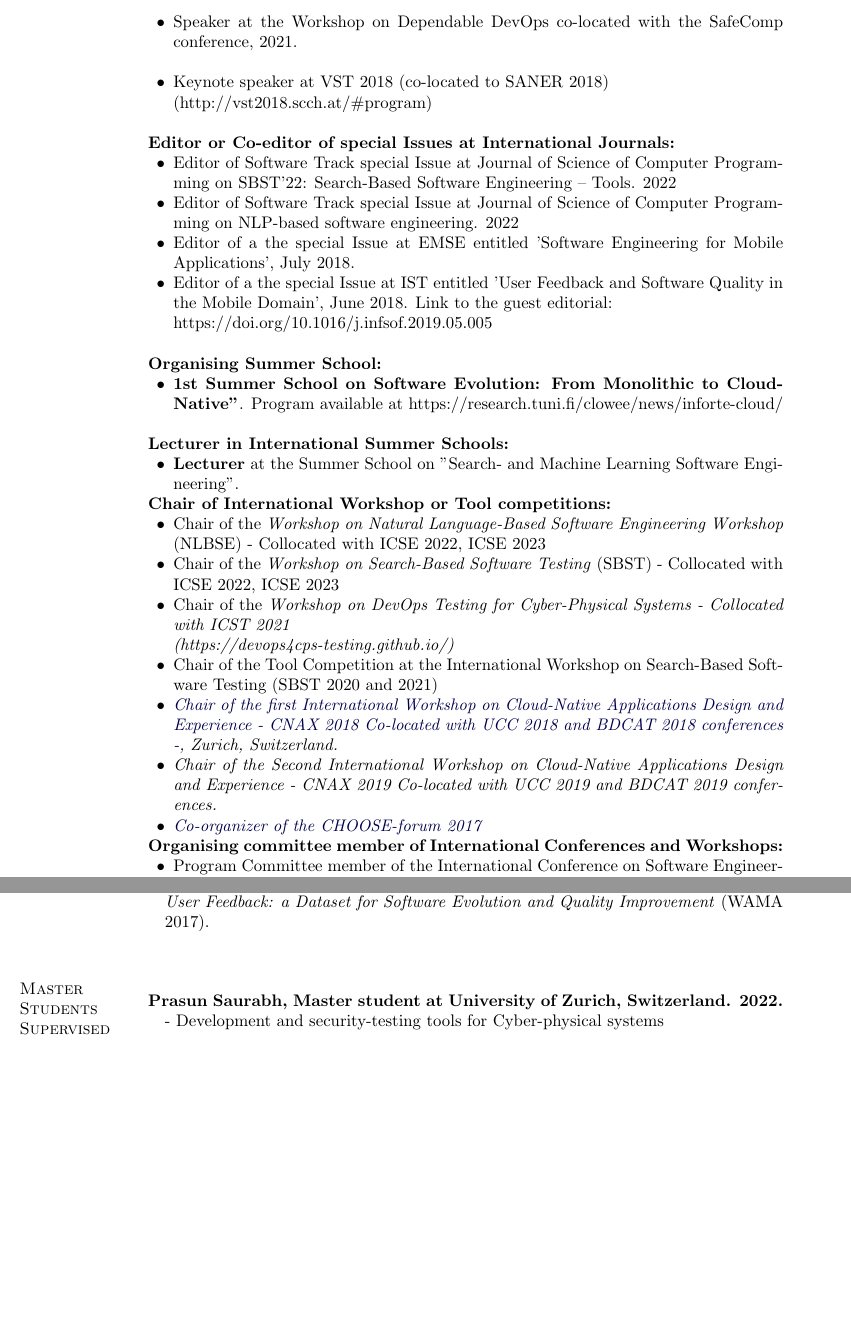
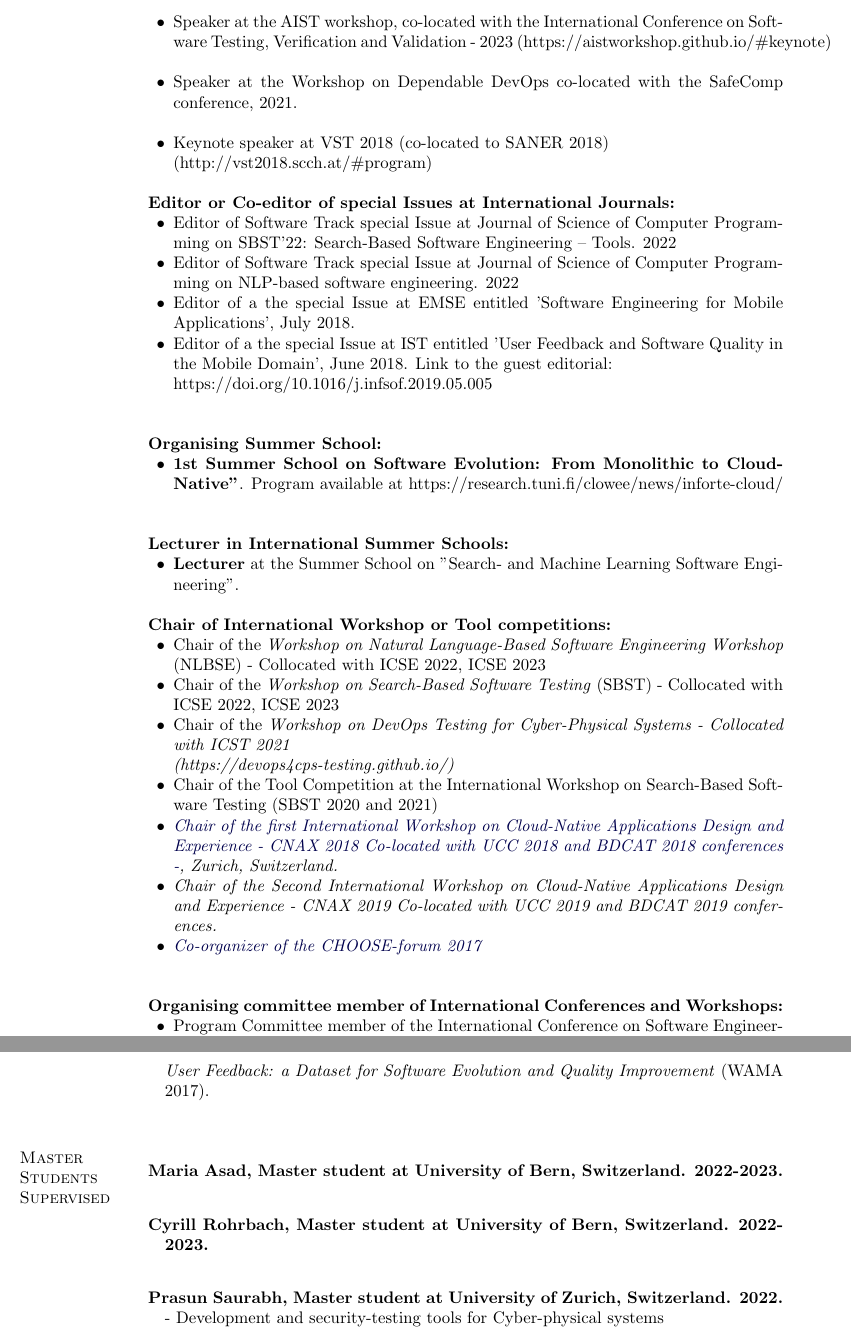
Before and after one commit to spanichella/spanichella.github.io, a LaTeX CV (img/CV/CV.tex): two parts of pages 18 and 23 of 27 before the commit and two parts of pages 18 and 24 of 27 after it, joined at a grey line, cut at the place of the change, the shorter picture padded with empty space. Compiled offline with pdfLaTeX.

Commit message:
Add files via upload

```diff
--- a/img/CV/CV.tex
+++ b/img/CV/CV.tex
@@ -694,6 +694,7 @@ Technical coordinator of the Innosuisse project "ARIES: Exploiting User Journeys
 
 \textbf{Keynote Speaker of International Conferences and co-located events:}
 \begin{innerlist}
+\item Speaker at the AIST workshop, co-located with the International Conference on Software Testing, Verification and Validation - 2023  (https://aistworkshop.github.io/\#keynote) \\
 \item Speaker at the Workshop on Dependable DevOps co-located with the SafeComp conference, 2021.\\
 \item Keynote speaker at VST 2018 (co-located to SANER 2018) \\(http://vst2018.scch.at/\#program)
 	\\
@@ -705,18 +706,18 @@ Technical coordinator of the Innosuisse project "ARIES: Exploiting User Journeys
 \item Editor of Software Track special Issue at Journal of Science of Computer Programming on NLP-based software engineering. 2022
 \item Editor of a the special Issue at EMSE entitled 'Software Engineering for Mobile Applications', July 2018.
 \item Editor of a the special Issue at IST entitled 'User Feedback and Software Quality in the Mobile Domain',  June 2018. Link to the guest editorial:\\ https://doi.org/10.1016/j.infsof.2019.05.005
-	\\
+	\\\\
 \end{innerlist}
 
 \textbf{Organising Summer School:}
 \begin{innerlist}
 \item \textbf{1st Summer School on Software Evolution: From Monolithic to Cloud-Native"}. Program available at https://research.tuni.fi/clowee/news/inforte-cloud/
-	\\
+	\\\\
 \end{innerlist}
 
 \textbf{Lecturer in International Summer Schools:}
 \begin{innerlist}
-\item \textbf{Lecturer} at the Summer School on "Search- and Machine Learning Software Engineering".
+\item \textbf{Lecturer} at the Summer School on "Search- and Machine Learning Software Engineering". \\
 \end{innerlist}
 
 
@@ -740,7 +741,7 @@ Co-located with UCC 2018 and BDCAT 2018 conferences -}}, Zurich, Switzerland.}
        \item \emph{\href{}
                    {\textit{Chair of the Second International Workshop on Cloud-Native Applications Design and Experience - CNAX 2019
 Co-located with UCC 2019 and BDCAT 2019 conferences}}.}
-\item \textit{\href{http://www.choose.s-i.ch/events/forum2017/index.html}{Co-organizer of the CHOOSE-forum 2017}}
+\item \textit{\href{http://www.choose.s-i.ch/events/forum2017/index.html}{Co-organizer of the CHOOSE-forum 2017\\\\}}
 \end{innerlist}
 
 %\on{Get rid of all the emphasis (no italics needed).}\\
@@ -754,5 +755,5 @@ Co-located with UCC 2019 and BDCAT 2019 conferences}}.}
 \item Program Committee member of the  International Conference on Software and Data Technologies (2021)
-\item Program Committee member of the International Conference on Program Comprehension (ICPC 2022, ICPC 2020, 2017, 2016, 2015, 2014).
+\item Program Committee member of the International Conference on Program Comprehension (ICPC 2023, 2022, ICPC 2020, 2017, 2016, 2015, 2014).
 \item Program Committee member of  the International Conference on Mining Software Repositories (MSR 2022, 2020, 2019, 2018, 2016)
 \item Program Committee member of  the Internation Conferance on Software Analysis, Evolution and Reengineering (SANER 2023, 2022, 2021, 2020, 2019, 2017)
 \item Program Committee member of  the  Quality Aspects in Digital Twins and Cyber-physical Systems (QUATIC 2022)
@@ -1099,6 +1100,9 @@ The funding will support and complement the studies of a Ph.D. student working i
                                       \textit{- Android Apps and User Feedback: a Dataset for Software Evolution and Quality Improvement}  (WAMA 2017). \\
 
 \section{Master Students Supervised}
+
+\item  \textbf{Maria Asad, Master student at University of Bern, Switzerland. 2022-2023.}\\
+\item  \textbf{Cyrill Rohrbach, Master student at University of Bern, Switzerland. 2022-2023.}\\
 \item  \textbf{Prasun Saurabh, Master student at University of Zurich, Switzerland. 2022.}\\
 - Development and security-testing tools for Cyber-physical systems
 \item  \textbf{ Nicolas Ganz, Master student at Zurich University of Applied Sciences, Switzerland.}\\
```
Also changed, not shown: img/CV/CV.tex (2 more changed lines).
